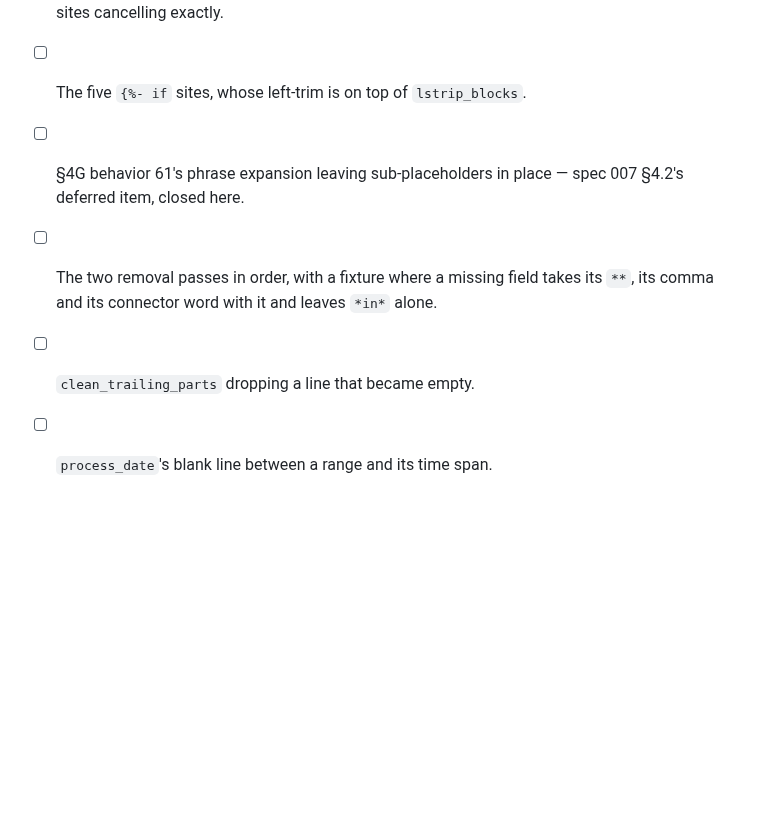
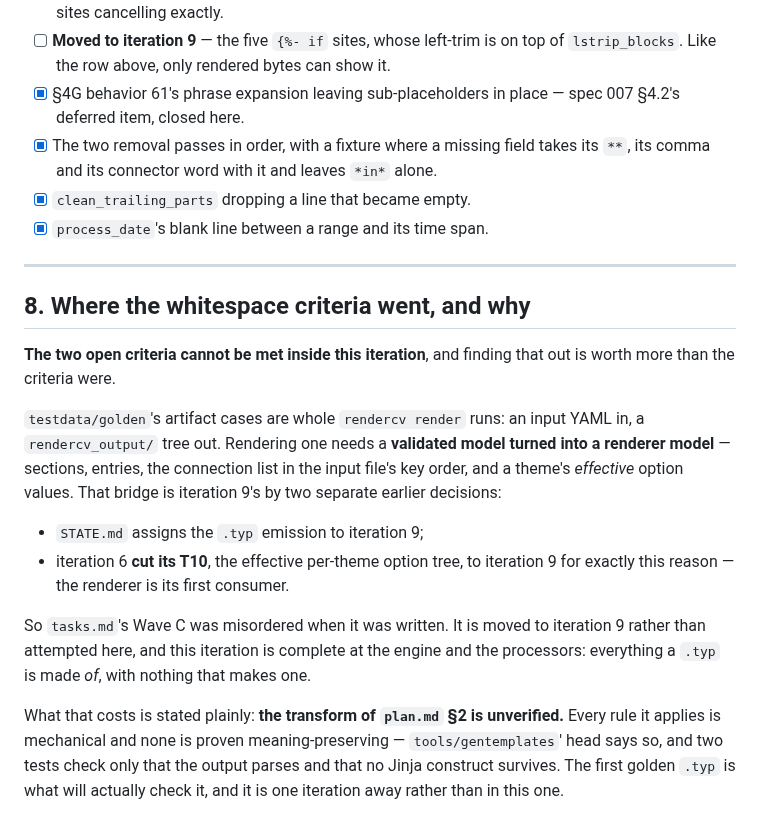
Before and after one commit to nonamecat19/rendercv-go, a Markdown page: specs/008-templater/spec.md, the part around one of its changes. GitHub-like rendering; blank space fills up the shorter version.

```diff
--- a/specs/008-templater/spec.md
+++ b/specs/008-templater/spec.md
@@ -489,8 +492,34 @@ spec section is one lookup.
       `|replace("    ", "")` sites cancelling exactly.
-- [ ] The five `{%- if` sites, whose left-trim is on top of `lstrip_blocks`.
-- [ ] §4G behavior 61's phrase expansion leaving sub-placeholders in place — spec 007 §4.2's
+- [ ] **Moved to iteration 9** — the five `{%- if` sites, whose left-trim is on top of
+      `lstrip_blocks`. Like the row above, only rendered bytes can show it.
+- [x] §4G behavior 61's phrase expansion leaving sub-placeholders in place — spec 007 §4.2's
       deferred item, closed here.
-- [ ] The two removal passes in order, with a fixture where a missing field takes its `**`, its
+- [x] The two removal passes in order, with a fixture where a missing field takes its `**`, its
       comma and its connector word with it and leaves `*in*` alone.
-- [ ] `clean_trailing_parts` dropping a line that became empty.
-- [ ] `process_date`'s blank line between a range and its time span.
+- [x] `clean_trailing_parts` dropping a line that became empty.
+- [x] `process_date`'s blank line between a range and its time span.
+
+---
+
+## 8. Where the whitespace criteria went, and why
+
+**The two open criteria cannot be met inside this iteration**, and finding that out is worth more
+than the criteria were.
+
+`testdata/golden`'s artifact cases are whole `rendercv render` runs: an input YAML in, a
+`rendercv_output/` tree out. Rendering one needs a **validated model turned into a renderer
+model** — sections, entries, the connection list in the input file's key order, and a theme's
+*effective* option values. That bridge is iteration 9's by two separate earlier decisions:
+
+- `STATE.md` assigns the `.typ` emission to iteration 9;
+- iteration 6 **cut its T10**, the effective per-theme option tree, to iteration 9 for exactly this
+  reason — the renderer is its first consumer.
+
+So `tasks.md`'s Wave C was misordered when it was written. It is moved to iteration 9 rather than
+attempted here, and this iteration is complete at the engine and the processors: everything a
+`.typ` is made *of*, with nothing that makes one.
+
+What that costs is stated plainly: **the transform of `plan.md` §2 is unverified.** Every rule it
+applies is mechanical and none is proven meaning-preserving — `tools/gentemplates`' head says so,
+and two tests check only that the output parses and that no Jinja construct survives. The first
+golden `.typ` is what will actually check it, and it is one iteration away rather than in this one.
```
Also changed, not shown: other parts of specs/008-templater/spec.md (+23 -20 lines), specs/008-templater/tasks.md (+12 -10 lines).
